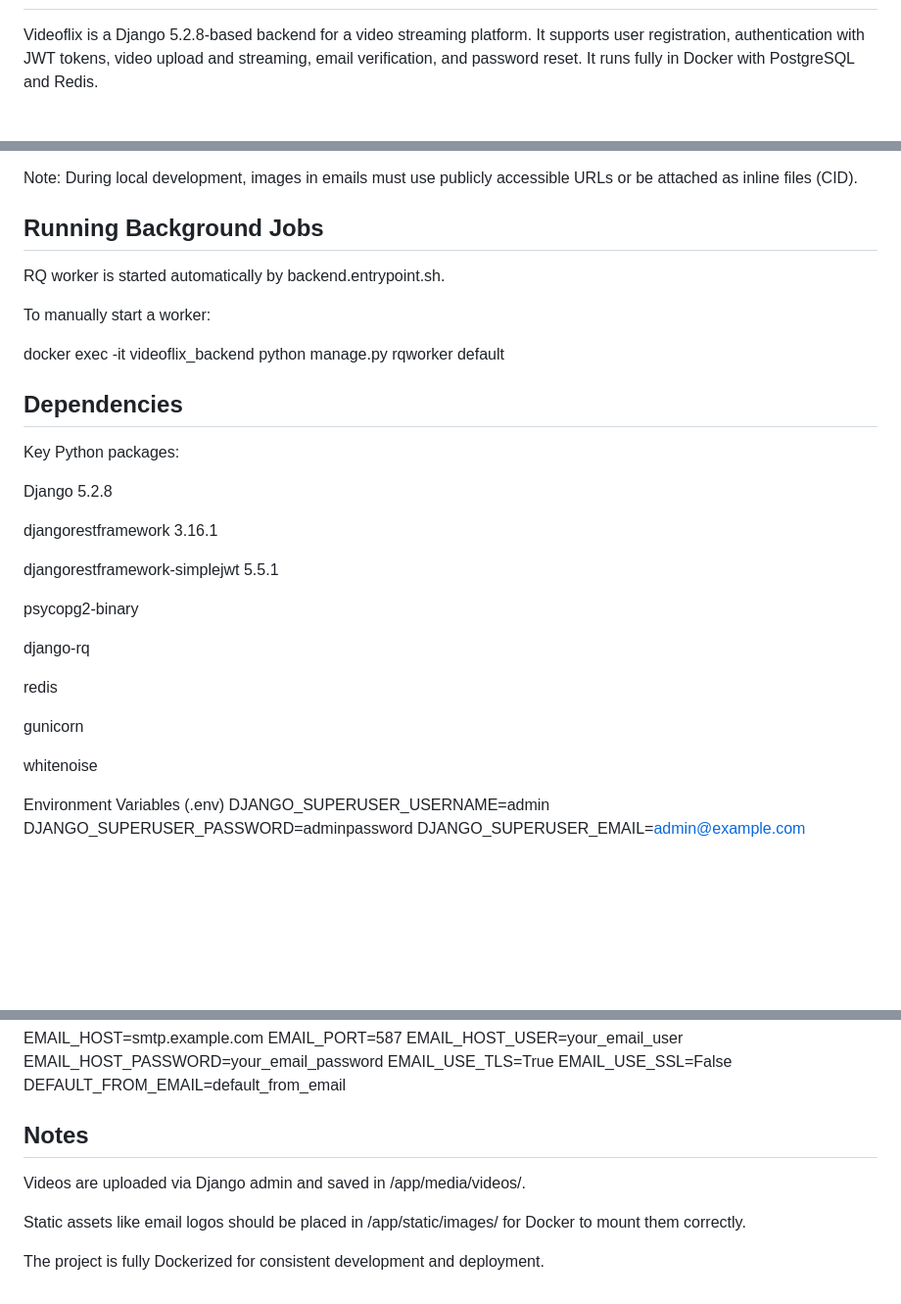
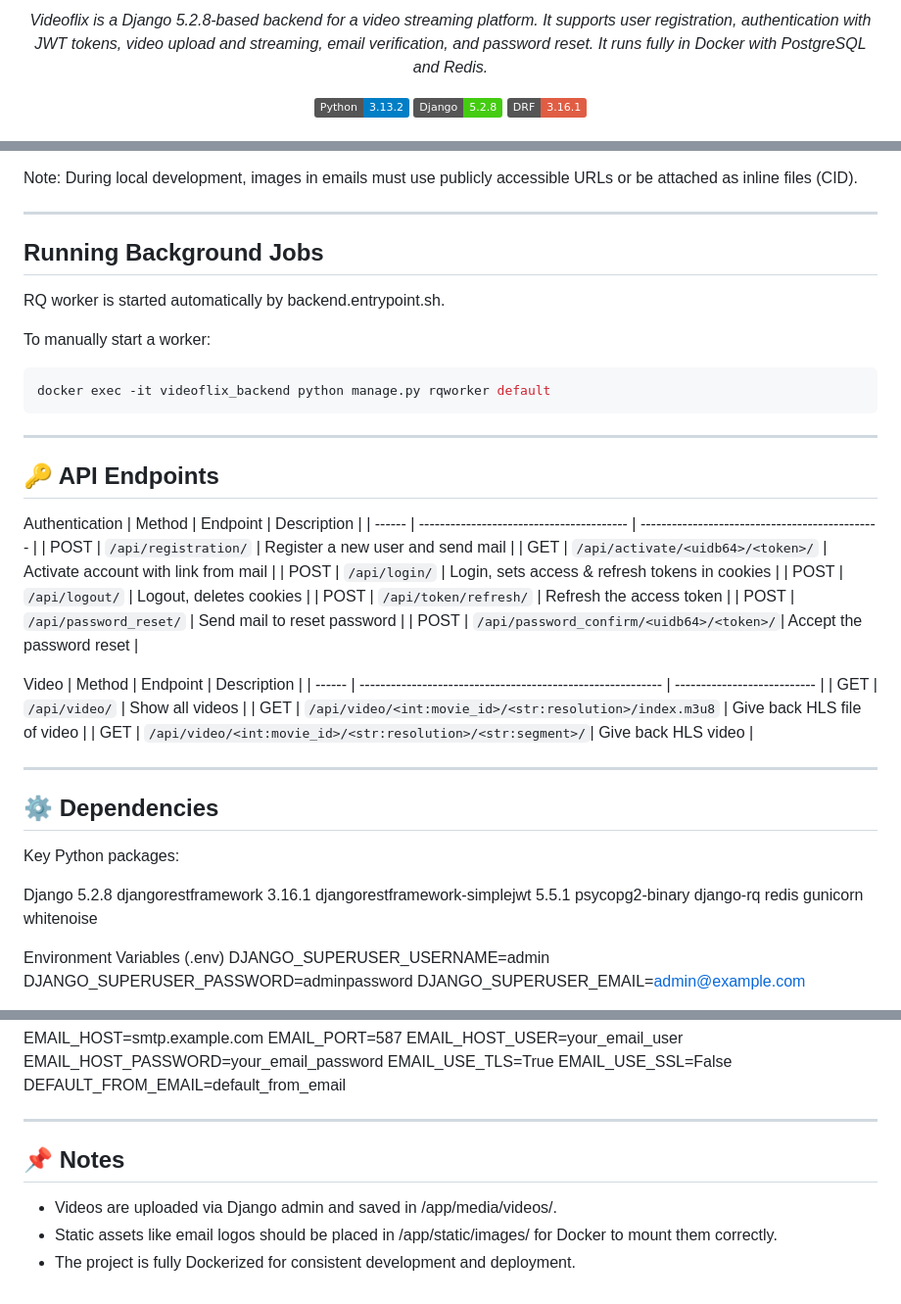
Before and after one commit to MarcoAlber/Videoflix, a Markdown page: README.md, 3 parts joined by grey strips. Shown: that part at 98% size. Rendered like a GitHub page; badges without logos; blank space fills up the shorter version.

````diff
--- a/README.md
+++ b/README.md
@@ -2,4 +2,12 @@
 
+<p align="center">
+  <em>Videoflix is a Django 5.2.8-based backend for a video streaming platform. It supports user registration, authentication with JWT tokens, video upload and streaming, email verification, and password reset. It runs fully in Docker with PostgreSQL and Redis.</em>
+  <br>
+</p>
 
-Videoflix is a Django 5.2.8-based backend for a video streaming platform. It supports user registration, authentication with JWT tokens, video upload and streaming, email verification, and password reset. It runs fully in Docker with PostgreSQL and Redis.
+<p align="center">
+  <a href="https://www.python.org/"><img src="https://img.shields.io/badge/Python-3.13.2-blue?logo=python&logoColor=white" alt="Python version"></a>
+  <a href="https://www.djangoproject.com/"><img src="https://img.shields.io/badge/Django-5.2.8-success?logo=django&logoColor=white" alt="Django version"></a>
+  <a href="https://www.django-rest-framework.org/"><img src="https://img.shields.io/badge/DRF-3.16.1-red?logo=django&logoColor=white" alt="DRF version"></a>
+</p>
 
@@ -123,5 +132,7 @@ Place your email templates in templates/emails/.
 
 Note: During local development, images in emails must use publicly accessible URLs or be attached as inline files (CID).
+
+---
 
 ## Running Background Jobs
 
@@ -129,26 +140,46 @@ RQ worker is started automatically by backend.entrypoint.sh.
 
 To manually start a worker:
 
+```bash
 docker exec -it videoflix_backend python manage.py rqworker default
+```
 
-## Dependencies
+---
+
+## 🔑 API Endpoints
+
+Authentication
+| Method | Endpoint                                 | Description                                    |
+| ------ | ---------------------------------------- | ---------------------------------------------- |
+| POST   | `/api/registration/`                     | Register a new user and send mail              |
+| GET    | `/api/activate/<uidb64>/<token>/`        | Activate account with link from mail           |
+| POST   | `/api/login/`                            | Login, sets access & refresh tokens in cookies |
+| POST   | `/api/logout/`                           | Logout, deletes cookies                        |
+| POST   | `/api/token/refresh/`                    | Refresh the access token                       |
+| POST   | `/api/password_reset/`                   | Send mail to reset password                    |
+| POST   | `/api/password_confirm/<uidb64>/<token>/`| Accept the password reset                      |
+
+
+Video
+| Method | Endpoint                                                   | Description                 |
+| ------ | ---------------------------------------------------------- | --------------------------- |
+| GET    | `/api/video/`                                              | Show all videos             |
+| GET    | `/api/video/<int:movie_id>/<str:resolution>/index.m3u8`    | Give back HLS file of video |
+| GET    | `/api/video/<int:movie_id>/<str:resolution>/<str:segment>/`| Give back HLS video         |
+
+---
+
+## ⚙️ Dependencies
 
 Key Python packages:
 
 Django 5.2.8
-
 djangorestframework 3.16.1
-
 djangorestframework-simplejwt 5.5.1
-
 psycopg2-binary
-
 django-rq
-
 redis
-
 gunicorn
-
 whitenoise
 
 Environment Variables (.env)
@@ -180,10 +211,10 @@ EMAIL_USE_TLS=True
 EMAIL_USE_SSL=False
 DEFAULT_FROM_EMAIL=default_from_email
 
-## Notes
+---
 
-Videos are uploaded via Django admin and saved in /app/media/videos/.
+## 📌 Notes
 
-Static assets like email logos should be placed in /app/static/images/ for Docker to mount them correctly.
-
-The project is fully Dockerized for consistent development and deployment.
+- Videos are uploaded via Django admin and saved in /app/media/videos/.
+- Static assets like email logos should be placed in /app/static/images/ for Docker to mount them correctly.
+- The project is fully Dockerized for consistent development and deployment.
````
Also changed, not shown: other parts of README.md (+50 -49 lines).
